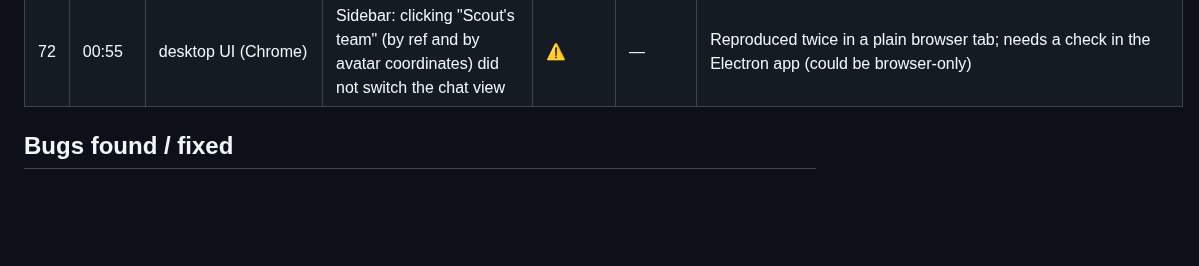
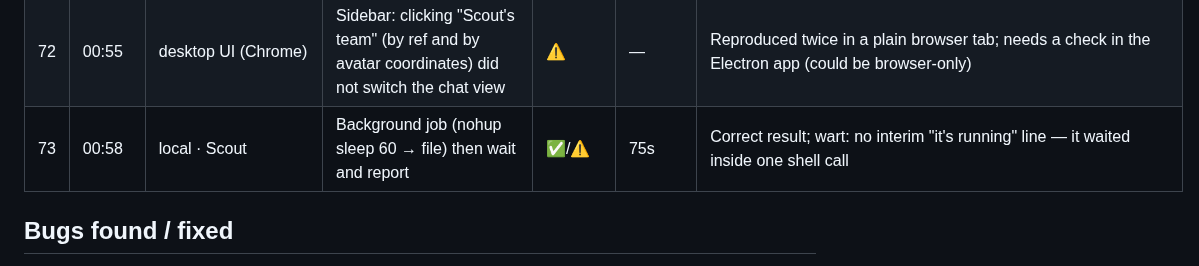
Before and after one commit to sub8bot/Sub8, a Markdown page: testing/soak/2026-09-02.md, the part around the change. GitHub-like rendering; blank space fills up the shorter version.

Commit message:
soak: tick 73

```diff
--- a/testing/soak/2026-09-02.md
+++ b/testing/soak/2026-09-02.md
@@ -78,6 +78,7 @@ Legend: ✅ pass · ⚠️ pass with wart · ❌ fail (bug filed/fixed below) ·
 | 70 | 00:40 | cloud · chief + Tokyo + Paris + Sydney | Flagship: chief creates 3 workers, 3 weather lookups, ONE table | ❌→✅ | ~113s | Run 1: chief answered with Tokyo only. Run 2 (run-time brief verified via log): correct table but two "still waiting…" lines from intermediate report turns. FIXED cloud 260c868: the lead's report turn waits for the whole handoff set (5-min straggler cap). Run 3: three replies → one table, nothing else |
 | 71 | 00:52 | cloud | Remove Tokyo/Paris/Sydney; displays torn down | ✅ | — | Only :1 left |
 | 72 | 00:55 | desktop UI (Chrome) | Sidebar: clicking "Scout's team" (by ref and by avatar coordinates) did not switch the chat view | ⚠️ | — | Reproduced twice in a plain browser tab; needs a check in the Electron app (could be browser-only) |
+| 73 | 00:58 | local · Scout | Background job (nohup sleep 60 → file) then wait and report | ✅/⚠️ | 75s | Correct result; wart: no interim "it's running" line — it waited inside one shell call |
 
 ## Bugs found / fixed
 - **Cloud lead report gating**: waits for the whole handoff set before its one turn (parity with local's outstanding set), with a 5-minute straggler cap.
```
